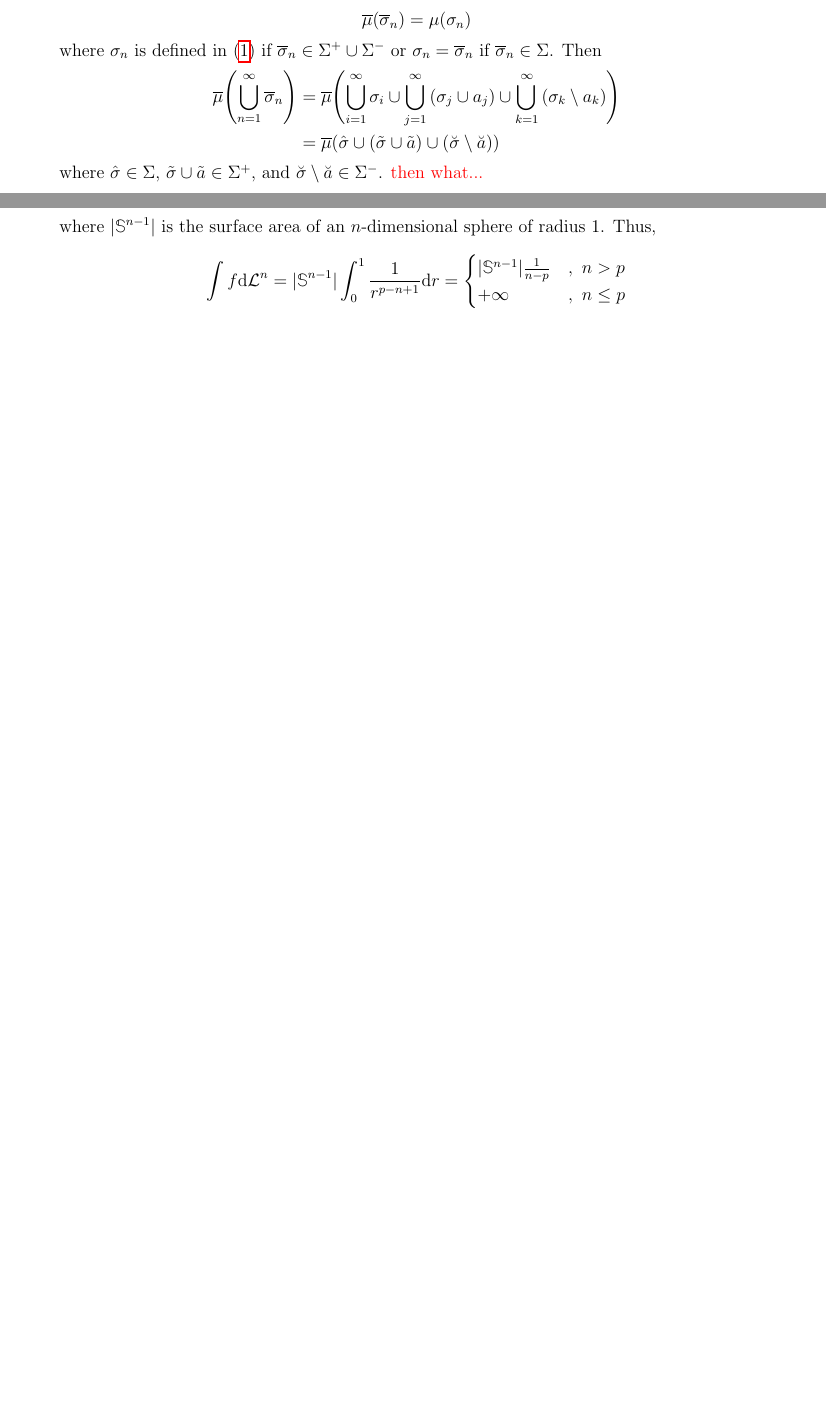
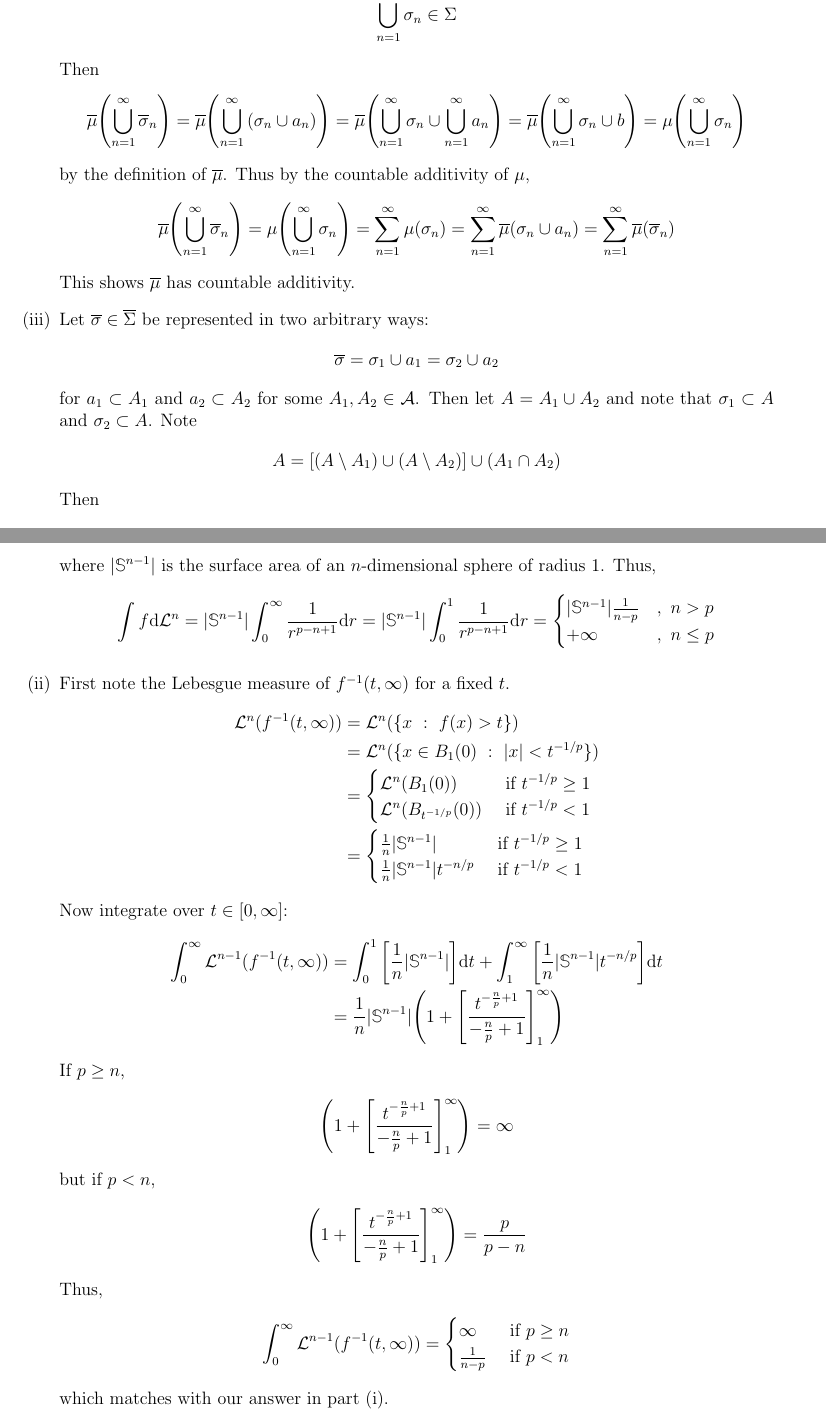
Before and after one commit to mathman33/UCD_Math201B, a LaTeX document (hw_jan_29/hw_jan_29.tex): two parts of pages 5 and 6 of 14 before the commit and two parts of pages 5 and 7 of 15 after it, joined at a grey line, cut at the place of the change, the shorter picture padded with empty space. Compiled offline with pdfLaTeX.

Commit message:
added more solutions.. not done with 1.9 and 6.5, but i'm going home.

```diff
--- a/hw_jan_29/hw_jan_29.tex
+++ b/hw_jan_29/hw_jan_29.tex
@@ -412,13 +402,35 @@ Next we show $\overline{\mu}$ is a measure on $\overline{\Sigma}$.  We have to s
     \item
         Since $\emptyset \in \Sigma$, then $\overline{\mu}(\emptyset) = \mu(\emptyset) = 0$ since $\mu$ is a measure on $\Sigma$.
     \item
-        Let $\overline{\sigma}_1, \overline{\sigma}_2, \dots$ be a sequence of disjoint sets in $\overline{\Sigma}$.  Then
+        Let $\overline{\sigma}_1, \overline{\sigma}_2, \dots$ be a sequence of disjoint sets in $\overline{\Sigma}$.  Then for each $n$,
         \begin{align*}
-            \overline{\mu}(\overline{\sigma}_n) = \mu(\sigma_n)
+            \overline{\sigma}_n = \sigma_n \cup a_n
         \end{align*}
-        where $\sigma_n$ is defined in (\ref{Sigmas}) if $\overline{\sigma}_n \in \Sigma^+ \cup \Sigma^-$ or $\sigma_n = \overline{\sigma}_n$ if $\overline{\sigma}_n \in \Sigma$.  Then
+        for some $\sigma_n \in \Sigma$ and $a_n \subset A_n$ for some $A_n \in \mathcal{A}$.  This means that $\{\sigma_n\}_n$ is a sequence of disjoint sets and $\{a_n\}_n$ is a sequence of disjoint sets.  We showed earlier that
         \begin{align*}
-            \overline{\mu}\qty(\bigcup_{n=1}^\infty \overline{\sigma}_n) &= \overline{\mu}\qty(\bigcup_{i=1}^\infty \sigma_i \cup \bigcup_{j=1}^\infty \qty(\sigma_j \cup a_j) \cup \bigcup_{k=1}^\infty \qty(\sigma_k \setminus a_k)) \\
-            &= \overline{\mu}\qty(\hat{\sigma} \cup (\tilde{\sigma} \cup \tilde{a}) \cup (\breve{\sigma} \setminus \breve{a}))
+            \bigcup_{n=1}^\infty a_n \subset \bigcup \mathcal{A}
         \end{align*}
-        where $\hat{\sigma} \in \Sigma$, $\tilde{\sigma} \cup \tilde{a} \in \Sigma^+$, and $\breve{\sigma} \setminus \breve{a} \in \Sigma^-$. {\color{red} then what...}
+        so denote $b = \bigcup_{n=1}^\infty a_n$ and note
+        \begin{align*}
+            \bigcup_{n=1}^\infty \sigma_n \in \Sigma
+        \end{align*}
+        Then
+        \begin{align*}
+            \overline{\mu}\qty(\bigcup_{n=1}^\infty \overline{\sigma}_n) = \overline{\mu}\qty(\bigcup_{n=1}^\infty \qty(\sigma_n \cup a_n)) = \overline{\mu}\qty(\bigcup_{n=1}^\infty \sigma_n \cup \bigcup_{n=1}^\infty a_n) = \overline{\mu}\qty(\bigcup_{n=1}^\infty \sigma_n \cup b) = \mu\qty(\bigcup_{n=1}^\infty \sigma_n)
+        \end{align*}
+        by the definition of $\overline{\mu}$.  Thus by the countable additivity of $\mu$,
+        \begin{align*}
+            \overline{\mu}\qty(\bigcup_{n=1}^\infty \overline{\sigma}_n) = \mu\qty(\bigcup_{n=1}^\infty \sigma_n) = \sum_{n=1}^\infty \mu\qty(\sigma_n) = \sum_{n=1}^\infty \overline{\mu}\qty(\sigma_n \cup a_n) = \sum_{n=1}^\infty \overline{\mu}(\overline{\sigma}_n)
+        \end{align*}
+        This shows $\overline{\mu}$ has countable additivity.
+    \item
+        Let $\overline{\sigma} \in \overline{\Sigma}$ be represented in two arbitrary ways:
+        \begin{align*}
+            \overline{\sigma} = \sigma_1 \cup a_1 = \sigma_2 \cup a_2
+        \end{align*}
+        for $a_1 \subset A_1$ and $a_2 \subset A_2$ for some $A_1, A_2 \in \mathcal{A}$.  Then let $A = A_1 \cup A_2$ and note that $\sigma_1 \subset A$ and $\sigma_2 \subset A$.  Note
+        \begin{align*}
+            A = \qty[(A \setminus A_1) \cup (A \setminus A_2)] \cup (A_1 \cap A_2)
+        \end{align*}
+        Then
+        \begin{align*}
@@ -473,46 +500,46 @@ which proves the result.
         \end{align*}
         where $|\mathbb{S}^{n-1}|$ is the surface area of an $n$-dimensional sphere of radius $1$.  Thus,
         \begin{align*}
-            \int f \dd \mathcal{L}^n = |\mathbb{S}^{n-1}|\int_0^1 \frac{1}{r^{p-n+1}} \dd r = \begin{cases}
+            \int f \dd \mathcal{L}^n = |\mathbb{S}^{n-1}|\int_0^\infty \frac{1}{r^{p-n+1}} \dd r = |\mathbb{S}^{n-1}|\int_0^1 \frac{1}{r^{p-n+1}} \dd r = \begin{cases}
                 |\mathbb{S}^{n-1}|\frac{1}{n-p} &,\ n > p \\
                 +\infty &,\ n \leq p
             \end{cases}
         \end{align*}
-    %     since we know $f(x) = 0$ whenever $r = |x| \geq 1$.  This integral is dependent on $p$ in the following way:
-    %     \begin{align*}
-    %         \int f \dd \mathcal{L}^n = \begin{cases}
-    %             2\pi^{n-1}\frac{1}{1 - p} & \text{if $p < 1$} \\
-    %             +\infty & \text{if $p \geq 1$}
-    %         \end{cases}
-    %     \end{align*}
-    % \item
-    %     If $0 < p < 1$, $f$ is a decreasing function of modulus and $f\rightarrow\infty$ as $x\rightarrow 0$.  If $p < 0$, $f$ is an increasing function of modulus and $f \rightarrow \infty$ as $|x|\rightarrow 1$.  Thus it should be intuitive that $f^{-1}(a, \infty)$ is either a smaller $n$-sphere if $0 < p < 1$ or a shell of an $n$-sphere if $p < 0$.
-    %     \begin{align*}
-    %         \mathcal{L}^n(\{x\ :\ f(x) > a\}) &= \mathcal{L}^n(\{x \in B_1(0)\ :\ |x|^{-p} > a\}) \\
-    %         &= \begin{cases}
-    %             \mathcal{L}^n(\{x\ \in B_1(0)\ :\ |x| < a^{-\frac{1}{p}}\}) & \text{if $0 < p < 1$} \\
-    %             \mathcal{L}^n(\{x\ \in B_1(0)\ :\ |x| > a^{-\frac{1}{p}}\}) & \text{if $p < 0$}
-    %         \end{cases} \\
-    %         &= \begin{cases}
-    %             \mathcal{L}^n(B_{a^{-\frac{1}{p}}}(0)) & \text{if $0 < p < 1$} \\
-    %             \mathcal{L}^n(B_1(0)) - \mathcal{L}^n(B_{a^{-\frac{1}{p}}}(0)) & \text{if $p < 0$}
-    %         \end{cases}
-    %     \end{align*}
-    %     But the Lebesgue measures of balls are relatively simple to compute:
-    %     \begin{align*}
-    %         \mathcal{L}^n(B_r(x)) = \frac{2\pi^{\frac{n}{2}}r^n}{n\Gamma(\frac{n}{2})}
-    %     \end{align*}
-    %     Thus,
-    %     \begin{align*}
-    %         \mathcal{L}^n(\{x\ :\ f(x) > a\}) &= \begin{cases}
-    %             \dfrac{2\pi^{\frac{n}{2}}a^{-\frac{n}{p}}}{n\Gamma(\frac{n}{2})} & \text{if $0 < p < 1$} \\
-    %             \dfrac{2\pi^{\frac{n}{2}}}{n\Gamma(\frac{n}{2})} - \dfrac{2\pi^{\frac{n}{2}}a^{-\frac{n}{p}}}{n\Gamma(\frac{n}{2})} & \text{if $p < 0$}
-    %         \end{cases} \\
-    %         &= \begin{cases}
-    %             \dfrac{2\pi^{\frac{n}{2}}a^{-\frac{n}{p}}}{n\Gamma(\frac{n}{2})} & \text{if $0 < p < 1$} \\
-    %             \dfrac{2\pi^{\frac{n}{2}}}{n\Gamma(\frac{n}{2})}\qty(1 - a^{-\frac{n}{p}}) & \text{if $p < 0$}
-    %         \end{cases}
-    %     \end{align*}
+    \item
+        First note the Lebesgue measure of $f^{-1}(t, \infty)$ for a fixed $t$.
+        \begin{align*}
+            \mathcal{L}^n(f^{-1}(t, \infty)) &= \mathcal{L}^n(\{x\ :\ f(x) > t\}) \\
+            &= \mathcal{L}^n(\{x \in B_1(0)\ :\ |x| < t^{-1/p}\}) \\
+            &= \begin{cases}
+                \mathcal{L}^n(B_1(0)) & \text{ if } t^{-1/p} \geq 1 \\
+                \mathcal{L}^n(B_{t^{-1/p}}(0)) & \text{ if } t^{-1/p} < 1
+            \end{cases} \\
+            &= \begin{cases}
+                \frac{1}{n}|\mathbb{S}^{n-1}| & \text{ if } t^{-1/p} \geq 1 \\
+                \frac{1}{n}|\mathbb{S}^{n-1}|t^{-n/p} & \text{ if } t^{-1/p} < 1
+            \end{cases}
+        \end{align*}
+        Now integrate over $t \in [0, \infty]$:
+        \begin{align*}
+            \int_0^\infty \mathcal{L}^{n-1}(f^{-1}(t, \infty)) &= \int_0^1 \qty[\frac{1}{n}|\mathbb{S}^{n-1}|]\dd t + \int_1^\infty \qty[\frac{1}{n}|\mathbb{S}^{n-1}|t^{-n/p}]\dd t \\
+            &= \frac{1}{n}|\mathbb{S}^{n-1}|\qty(1 + \qty[\frac{t^{-\frac{n}{p} + 1}}{-\frac{n}{p} + 1}]_1^\infty)
+        \end{align*}
+        If $p \geq n$,
+        \begin{align*}
+            \qty(1 + \qty[\frac{t^{-\frac{n}{p} + 1}}{-\frac{n}{p} + 1}]_1^\infty) = \infty
+        \end{align*}
+        but if $p < n$,
+        \begin{align*}
+            \qty(1 + \qty[\frac{t^{-\frac{n}{p} + 1}}{-\frac{n}{p} + 1}]_1^\infty) = \frac{p}{p-n}
+        \end{align*}
+        Thus,
+        \begin{align*}
+            \int_0^\infty \mathcal{L}^{n-1}(f^{-1}(t, \infty)) &= \begin{cases}
+                \infty & \text{ if } p \geq n \\
+                \frac{1}{n - p} & \text{ if } p < n
+            \end{cases}
+        \end{align*}
+        which matches with our answer in part (i).
 \end{enumerate}
 
 \section*{Lieb and Loss Exercise 1.17}
```
Also changed, not shown: hw_jan_29/hw_jan_29.pdf, hw_jan_29/hw_jan_29.tex (105 more changed lines), 4 other files.
